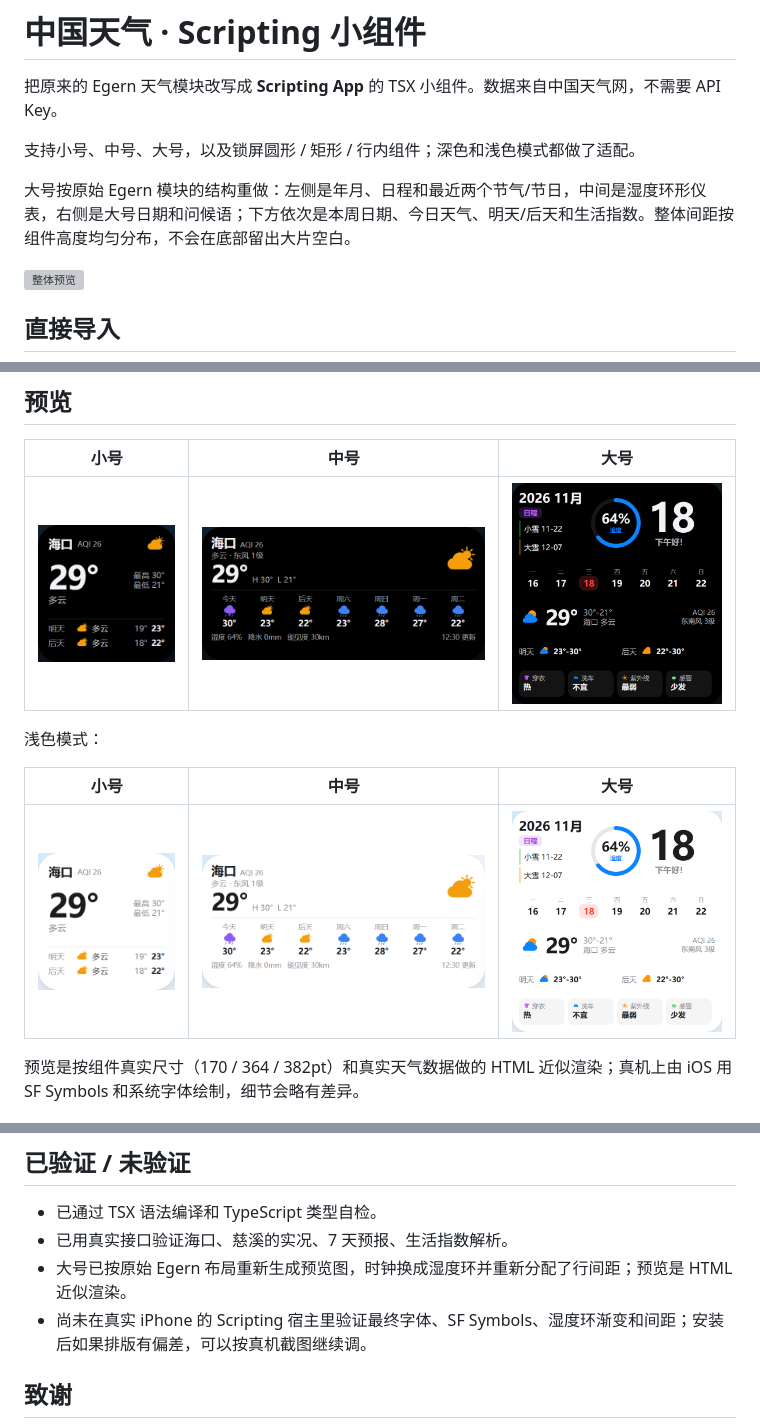
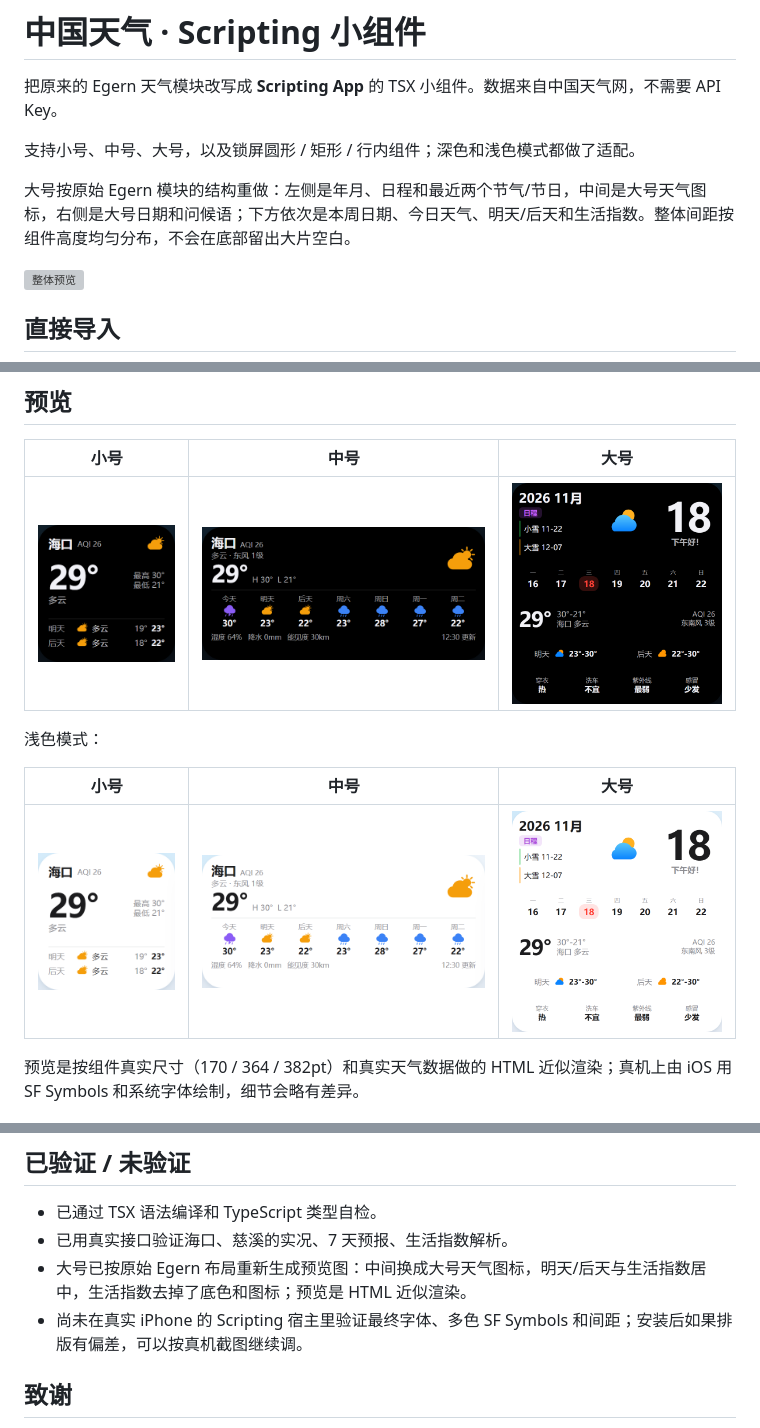
Before and after one commit to SmallMr/Scripting-WeatherWidget, a Markdown page: README.md, 3 parts joined by grey strips. Drawn GitHub-style; pictures changed too: preview/大号_浅色.png, preview/大号_深色.png; grey boxes are pictures that could not be loaded.

Commit message:
Use large weather symbol and center forecast rows

```diff
--- a/README.md
+++ b/README.md
@@ -4,7 +4,7 @@
 
 支持小号、中号、大号，以及锁屏圆形 / 矩形 / 行内组件；深色和浅色模式都做了适配。
 
-大号按原始 Egern 模块的结构重做：左侧是年月、日程和最近两个节气/节日，中间是湿度环形仪表，右侧是大号日期和问候语；下方依次是本周日期、今日天气、明天/后天和生活指数。整体间距按组件高度均匀分布，不会在底部留出大片空白。
+大号按原始 Egern 模块的结构重做：左侧是年月、日程和最近两个节气/节日，中间是大号天气图标，右侧是大号日期和问候语；下方依次是本周日期、今日天气、明天/后天和生活指数。整体间距按组件高度均匀分布，不会在底部留出大片空白。
 
 ![整体预览](preview/效果图.png)
 
@@ -129,8 +129,8 @@ preview/                  预览图片和 HTML
 
 - 已通过 TSX 语法编译和 TypeScript 类型自检。
 - 已用真实接口验证海口、慈溪的实况、7 天预报、生活指数解析。
-- 大号已按原始 Egern 布局重新生成预览图，时钟换成湿度环并重新分配了行间距；预览是 HTML 近似渲染。
-- 尚未在真实 iPhone 的 Scripting 宿主里验证最终字体、SF Symbols、湿度环渐变和间距；安装后如果排版有偏差，可以按真机截图继续调。
+- 大号已按原始 Egern 布局重新生成预览图：中间换成大号天气图标，明天/后天与生活指数居中，生活指数去掉了底色和图标；预览是 HTML 近似渲染。
+- 尚未在真实 iPhone 的 Scripting 宿主里验证最终字体、多色 SF Symbols 和间距；安装后如果排版有偏差，可以按真机截图继续调。
 
 ## 致谢
 
```
Also changed, not shown: other parts of README.md (+1 -1 lines), 6 other files.
